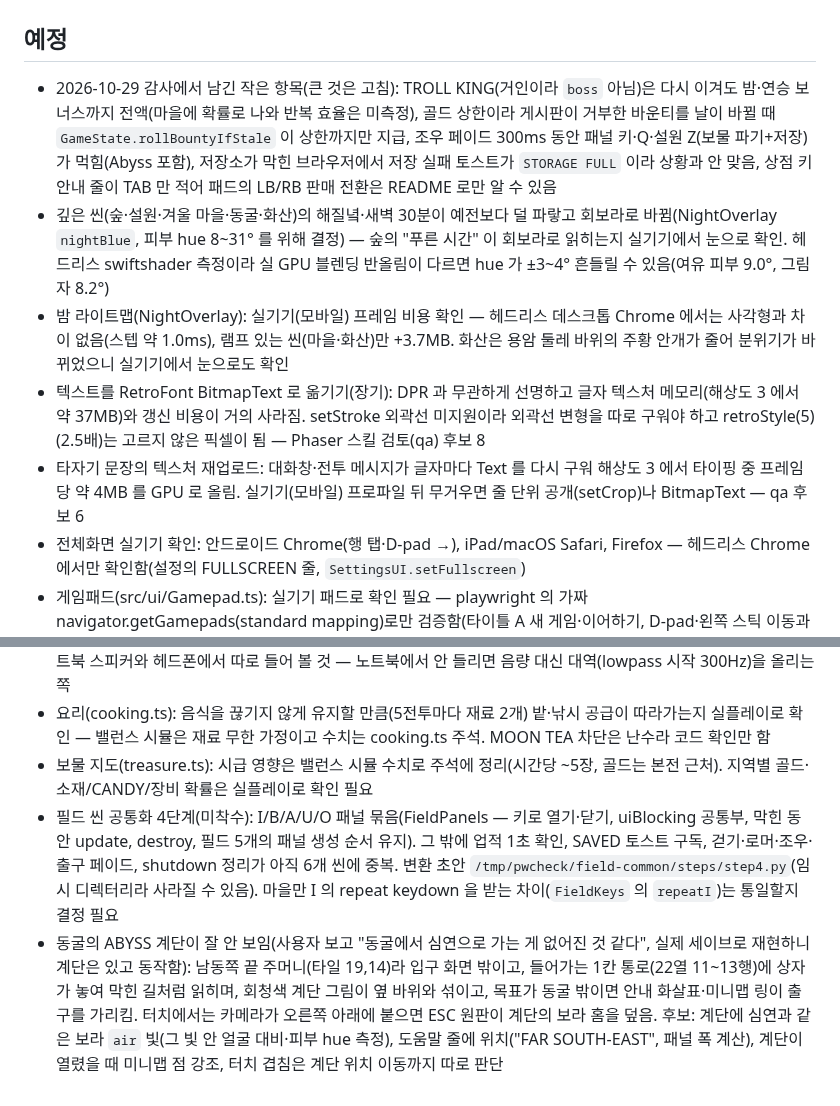
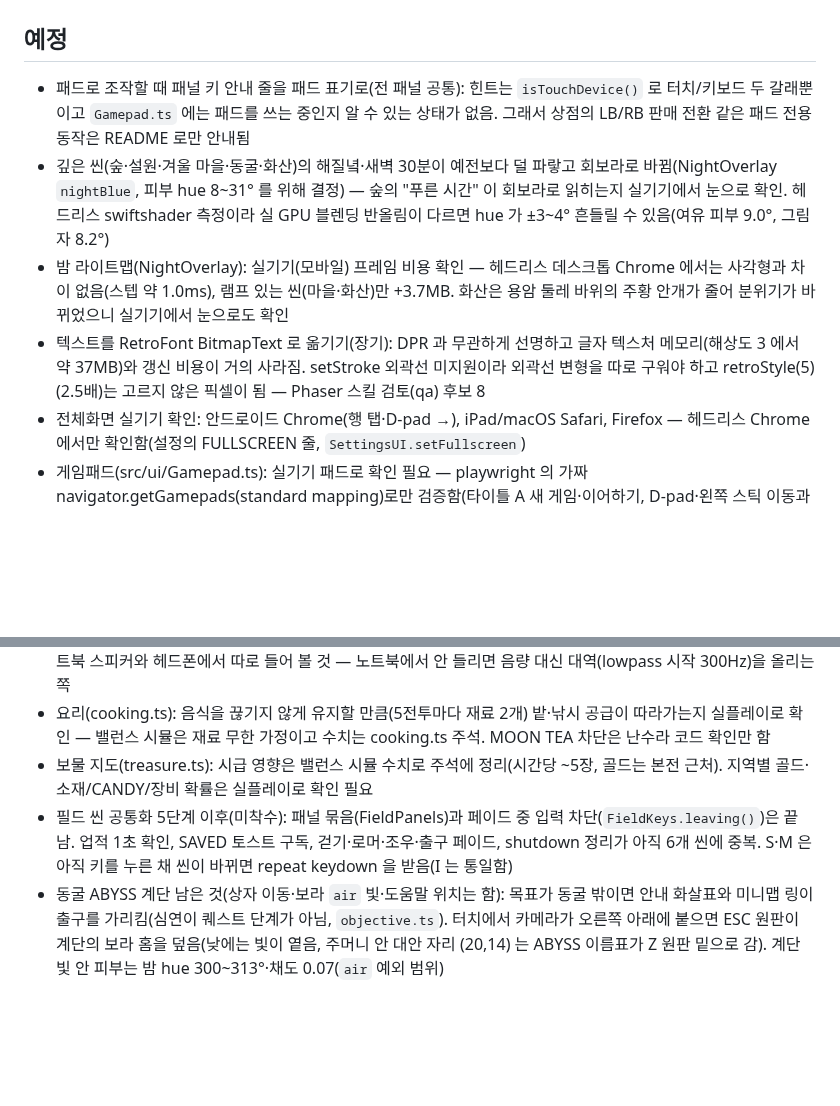
Before and after one commit to ysoftman/magic-world, a Markdown page: TODO.md, 2 parts joined by grey strips. Drawn GitHub-style; blank space fills up the shorter version.

Commit message:
update TODO for the cave stair, typewriter and FieldPanels work

```diff
--- a/TODO.md
+++ b/TODO.md
@@ -6,11 +6,10 @@
 
 ## 예정
 
-- 2026-10-29 감사에서 남긴 작은 항목(큰 것은 고침): TROLL KING(거인이라 `boss` 아님)은 다시 이겨도 밤·연승 보너스까지 전액(마을에 확률로 나와 반복 효율은 미측정), 골드 상한이라 게시판이 거부한 바운티를 날이 바뀔 때 `GameState.rollBountyIfStale` 이 상한까지만 지급, 조우 페이드 300ms 동안 패널 키·Q·설원 Z(보물 파기+저장)가 먹힘(Abyss 포함), 저장소가 막힌 브라우저에서 저장 실패 토스트가 `STORAGE FULL` 이라 상황과 안 맞음, 상점 키 안내 줄이 TAB 만 적어 패드의 LB/RB 판매 전환은 README 로만 알 수 있음
+- 패드로 조작할 때 패널 키 안내 줄을 패드 표기로(전 패널 공통): 힌트는 `isTouchDevice()` 로 터치/키보드 두 갈래뿐이고 `Gamepad.ts` 에는 패드를 쓰는 중인지 알 수 있는 상태가 없음. 그래서 상점의 LB/RB 판매 전환 같은 패드 전용 동작은 README 로만 안내됨
 - 깊은 씬(숲·설원·겨울 마을·동굴·화산)의 해질녘·새벽 30분이 예전보다 덜 파랗고 회보라로 바뀜(NightOverlay `nightBlue`, 피부 hue 8~31° 를 위해 결정) — 숲의 "푸른 시간" 이 회보라로 읽히는지 실기기에서 눈으로 확인. 헤드리스 swiftshader 측정이라 실 GPU 블렌딩 반올림이 다르면 hue 가 ±3~4° 흔들릴 수 있음(여유 피부 9.0°, 그림자 8.2°)
 - 밤 라이트맵(NightOverlay): 실기기(모바일) 프레임 비용 확인 — 헤드리스 데스크톱 Chrome 에서는 사각형과 차이 없음(스텝 약 1.0ms), 램프 있는 씬(마을·화산)만 +3.7MB. 화산은 용암 둘레 바위의 주황 안개가 줄어 분위기가 바뀌었으니 실기기에서 눈으로도 확인
 - 텍스트를 RetroFont BitmapText 로 옮기기(장기): DPR 과 무관하게 선명하고 글자 텍스처 메모리(해상도 3 에서 약 37MB)와 갱신 비용이 거의 사라짐. setStroke 외곽선 미지원이라 외곽선 변형을 따로 구워야 하고 retroStyle(5)(2.5배)는 고르지 않은 픽셀이 됨 — Phaser 스킬 검토(qa) 후보 8
-- 타자기 문장의 텍스처 재업로드: 대화창·전투 메시지가 글자마다 Text 를 다시 구워 해상도 3 에서 타이핑 중 프레임당 약 4MB 를 GPU 로 올림. 실기기(모바일) 프로파일 뒤 무거우면 줄 단위 공개(setCrop)나 BitmapText — qa 후보 6
 - 전체화면 실기기 확인: 안드로이드 Chrome(행 탭·D-pad →), iPad/macOS Safari, Firefox — 헤드리스 Chrome 에서만 확인함(설정의 FULLSCREEN 줄, `SettingsUI.setFullscreen`)
 - 게임패드(src/ui/Gamepad.ts): 실기기 패드로 확인 필요 — playwright 의 가짜 navigator.getGamepads(standard mapping)로만 검증함(타이틀 A 새 게임·이어하기, D-pad·왼쪽 스틱 이동과 데드존, Select 도움말, L3 미니맵, 전투 A 메시지 넘김·X FIGHT·L3 WARD·R3 NOVA·Select STEAL, 필드 LT HUD·RT 음소거·R3 나가기 질문, 타이틀 X/LB/RB/LT 질문과 Y 확인·RT 음소거). standard 가 아닌 배치의 패드는 같은 번호로 짐작해 읽음. 패드 입력은 브라우저 user activation 이 아니라 AudioContext 는 키보드·클릭 뒤에만 깨어남. 패드 매핑 없음: 필드의 CTRL+S(sendKey 에 modifier 가 없음, R3 Q 로 나가면 저장됨), 타이틀의 X(손상 사본 삭제)와 C(A 가 대신함). Switch Pro 는 standard 3번(Y 자리)이 Nintendo 표기로 X 라 타이틀 확인 버튼 이름이 어긋남
 - 가을 숲 전투 배경: 진홍 벽을 자두빛 황혼·먼지 낀 황갈색 벽으로 다시 칠해 전투 띠 chroma 0.20→0.14(봄 숲 0.16, 겨울 숲 0.14, 캐릭터 평균 0.35)로 낮춤 — 헤드리스 chromium 측정뿐이라 실기기에서 눈으로 확인 필요
@@ -18,5 +17,5 @@
 - 날씨 효과음·지역 환경음·지역 전투 BGM 은 헤드리스 게인/배열 값으로만 검증됨 — 실기기에서 들어보고 RAIN_VOLUME/WIND_VOLUME/AMBIENCE_VOLUME 조정. 기준선(마스터 버스 AnalyserNode, 리미터 앞, 가중 없는 RMS dBFS, BGM/SFX 볼륨 1, 환경음·효과음은 0.4초 간격 6회): BGM -31, 비 최대 -36, 바람 최대 -38, 부엉이 -36, 물방울 -41, 새 -45, 우르릉 -48, 귀뚜라미 -51, 공격 효과음 -28. 비 최대는 RAIN_VOLUME 0.035→0.018 적용 후 -36(BGM 보다 6dB 아래, 보통 비 -40) — 광대역 잡음이라 RMS 보다 크게 들린다는 근거로 정한 출발점. 천둥(thunder(1))은 400ms 최대 -20 인데 에너지가 거의 150Hz 아래라(150Hz 하이패스 뒤 -41) 노트북 스피커와 헤드폰에서 따로 들어 볼 것 — 노트북에서 안 들리면 음량 대신 대역(lowpass 시작 300Hz)을 올리는 쪽
 - 요리(cooking.ts): 음식을 끊기지 않게 유지할 만큼(5전투마다 재료 2개) 밭·낚시 공급이 따라가는지 실플레이로 확인 — 밸런스 시뮬은 재료 무한 가정이고 수치는 cooking.ts 주석. MOON TEA 차단은 난수라 코드 확인만 함
 - 보물 지도(treasure.ts): 시급 영향은 밸런스 시뮬 수치로 주석에 정리(시간당 ~5장, 골드는 본전 근처). 지역별 골드·소재/CANDY/장비 확률은 실플레이로 확인 필요
-- 필드 씬 공통화 4단계(미착수): I/B/A/U/O 패널 묶음(FieldPanels — 키로 열기·닫기, uiBlocking 공통부, 막힌 동안 update, destroy, 필드 5개의 패널 생성 순서 유지). 그 밖에 업적 1초 확인, SAVED 토스트 구독, 걷기·로머·조우·출구 페이드, shutdown 정리가 아직 6개 씬에 중복. 변환 초안 `/tmp/pwcheck/field-common/steps/step4.py`(임시 디렉터리라 사라질 수 있음). 마을만 I 의 repeat keydown 을 받는 차이(`FieldKeys` 의 `repeatI`)는 통일할지 결정 필요
-- 동굴의 ABYSS 계단이 잘 안 보임(사용자 보고 "동굴에서 심연으로 가는 게 없어진 것 같다", 실제 세이브로 재현하니 계단은 있고 동작함): 남동쪽 끝 주머니(타일 19,14)라 입구 화면 밖이고, 들어가는 1칸 통로(22열 11~13행)에 상자가 놓여 막힌 길처럼 읽히며, 회청색 계단 그림이 옆 바위와 섞이고, 목표가 동굴 밖이면 안내 화살표·미니맵 링이 출구를 가리킴. 터치에서는 카메라가 오른쪽 아래에 붙으면 ESC 원판이 계단의 보라 홈을 덮음. 후보: 계단에 심연과 같은 보라 `air` 빛(그 빛 안 얼굴 대비·피부 hue 측정), 도움말 줄에 위치("FAR SOUTH-EAST", 패널 폭 계산), 계단이 열렸을 때 미니맵 점 강조, 터치 겹침은 계단 위치 이동까지 따로 판단
+- 필드 씬 공통화 5단계 이후(미착수): 패널 묶음(FieldPanels)과 페이드 중 입력 차단(`FieldKeys.leaving()`)은 끝남. 업적 1초 확인, SAVED 토스트 구독, 걷기·로머·조우·출구 페이드, shutdown 정리가 아직 6개 씬에 중복. S·M 은 아직 키를 누른 채 씬이 바뀌면 repeat keydown 을 받음(I 는 통일함)
+- 동굴 ABYSS 계단 남은 것(상자 이동·보라 `air` 빛·도움말 위치는 함): 목표가 동굴 밖이면 안내 화살표와 미니맵 링이 출구를 가리킴(심연이 퀘스트 단계가 아님, `objective.ts`). 터치에서 카메라가 오른쪽 아래에 붙으면 ESC 원판이 계단의 보라 홈을 덮음(낮에는 빛이 옅음, 주머니 안 대안 자리 (20,14) 는 ABYSS 이름표가 Z 원판 밑으로 감). 계단 빛 안 피부는 밤 hue 300~313°·채도 0.07(`air` 예외 범위)
```
